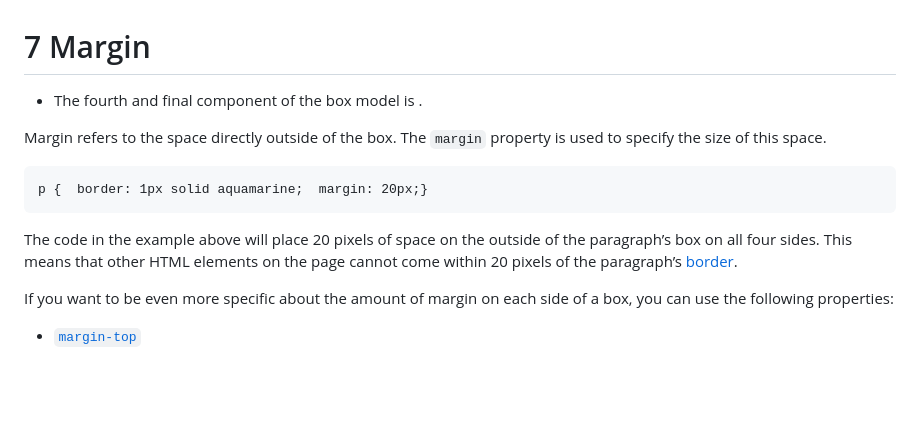
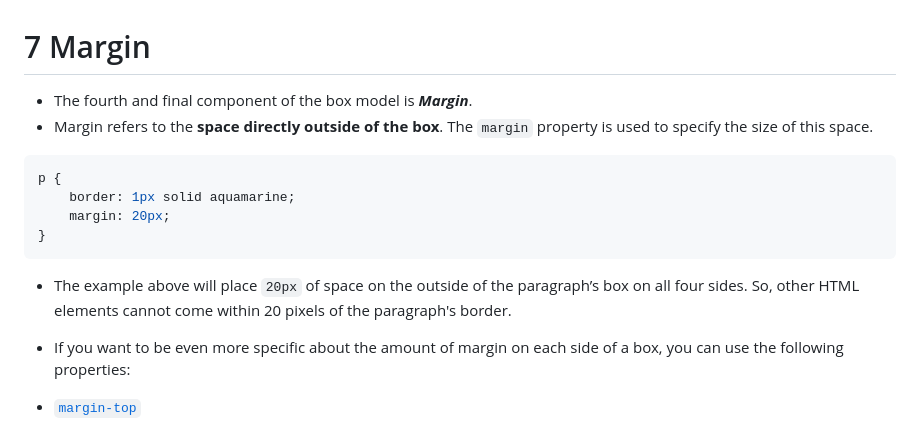
Before and after one commit to FabioFelipeSantos/FullStack-Studies, a Markdown page: Front-end-CodeCademy/CSS/02 - Learn CSS - The Box Model.md, the part around the change. Drawn GitHub-style; blank space fills up the shorter version.

Commit message:
vault backup: 03/28/2024 (10:57)

````diff
--- a/Front-end-CodeCademy/CSS/02 - Learn CSS - The Box Model.md
+++ b/Front-end-CodeCademy/CSS/02 - Learn CSS - The Box Model.md
@@ -173,17 +173,16 @@ p.content-header {
 -
 # 7 Margin
 
-- The fourth and final component of the box model is <span style="color: ; font-size: 1.2em;"><strong style="color: inherit;"><em style="color: inherit;"></em></strong></span>.
-
-Margin refers to the space directly outside of the box. The `margin` property is used to specify the size of this space.
-
+- The fourth and final component of the box model is <span style="color: palegoldenrod; font-size: 1.2em;"><strong style="color: inherit;"><em style="color: inherit;">Margin</em></strong></span>.
+- Margin refers to the **space directly outside of the box**. The `margin` property is used to specify the size of this space.
+```css
+p {
+	border: 1px solid aquamarine;
+	margin: 20px;
+}
 ```
-p {  border: 1px solid aquamarine;  margin: 20px;}
-```
-
-The code in the example above will place 20 pixels of space on the outside of the paragraph’s box on all four sides. This means that other HTML elements on the page cannot come within 20 pixels of the paragraph’s [border](https://www.codecademy.com/resources/docs/css/borders/border).
-
-If you want to be even more specific about the amount of margin on each side of a box, you can use the following properties:
+- The example above will place `20px` of space on the outside of the paragraph’s box on all four sides. So, other HTML elements cannot come within 20 pixels of the paragraph's border.
+- If you want to be even more specific about the amount of margin on each side of a box, you can use the following properties:
 
 - [`margin-top`](https://www.codecademy.com/resources/docs/css/margins/margin-top)
 - [`margin-right`](https://www.codecademy.com/resources/docs/css/margins/margin-right)
````
Also changed, not shown: Pasted image 20240328100426.png (added), 2 other files.
